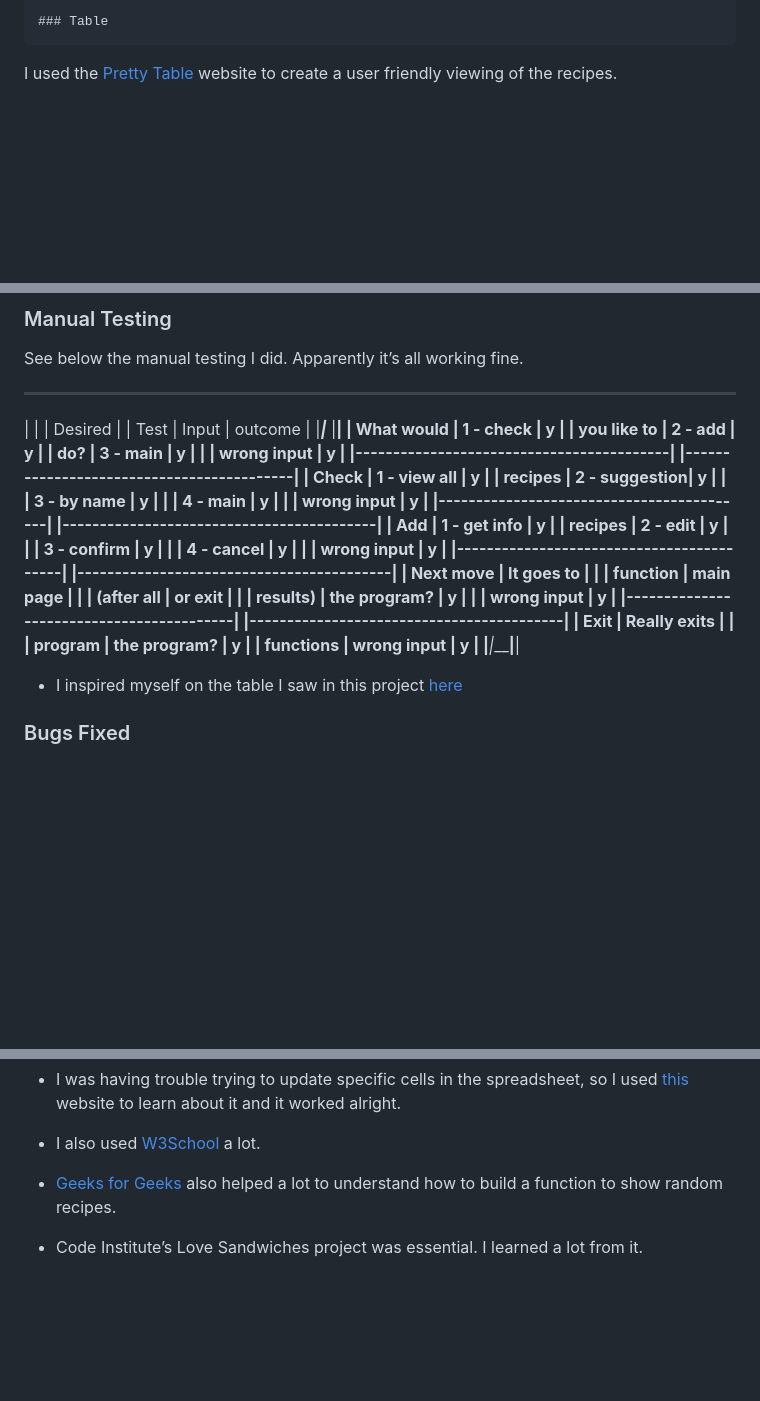
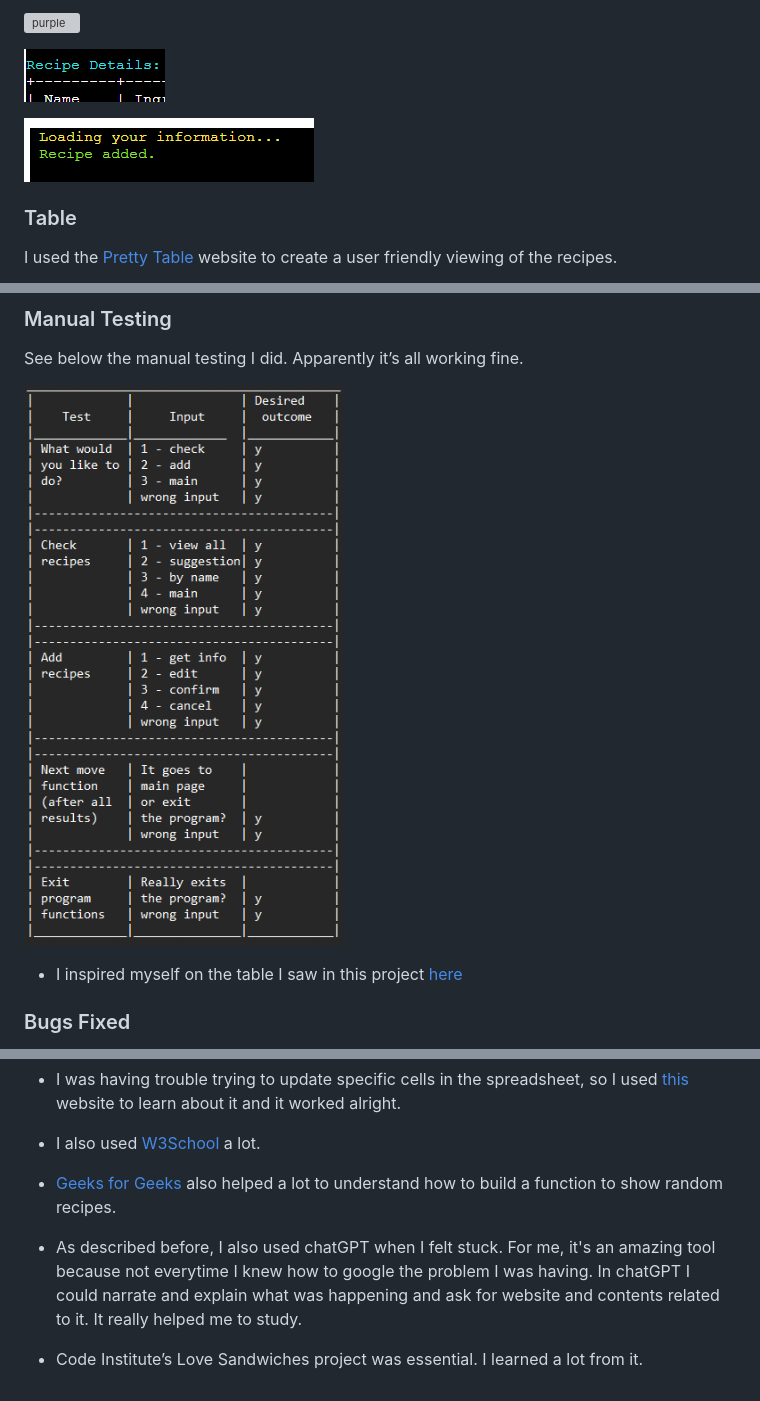
Before and after one commit to Nathisaraujo/Project3, a Markdown page: README.md, 3 parts joined by grey strips. Rendered like a GitHub page; pictures changed too: images/blue1.png (added), images/manualtesting.png (added), images/yellowgreen.png (added); blank space fills up the shorter version; grey boxes are pictures that could not be loaded.

Commit message:
finished editing the readme

```diff
--- a/README.md
+++ b/README.md
@@ -119,5 +116,11 @@ I added some colors to the console so it’s easier for the user to recognize so
 
-	### Table
+![purple](./images/purple.png)
+
+![cyan](./images/blue1.png)
+
+![yellow and green](./images/yellowgreen.png)
+
+### Table
 I used the [Pretty Table](https://pypi.org/project/prettytable/) website to create a user friendly viewing of the recipes.
 
 ![Table with Pretty Tables](./images/table.png)
@@ -142,41 +145,8 @@ I used the [Pretty Table](https://pypi.org/project/prettytable/) website to crea
 
 ### Manual Testing
 See below the manual testing I did. Apparently it’s all working fine.
-____________________________________________
-|             |               | Desired    |
-|    Test     |     Input     |  outcome   |
-|_____________|_____________  |____________|
-| What would  | 1 - check     | y          |
-| you like to | 2 - add       | y          |
-| do?         | 3 - main      | y          |
-|             | wrong input   | y          |
-|------------------------------------------|
-|------------------------------------------|
-| Check       | 1 - view all  | y          |
-| recipes     | 2 - suggestion| y          |
-|             | 3 - by name   | y          |
-|             | 4 - main      | y          |
-|             | wrong input   | y          |
-|------------------------------------------|
-|------------------------------------------|
-| Add         | 1 - get info  | y          |
-| recipes     | 2 - edit      | y          |
-|             | 3 - confirm   | y          |
-|             | 4 - cancel    | y          |
-|             | wrong input   | y          |
-|------------------------------------------|
-|------------------------------------------|
-| Next move   | It goes to    |            |
-| function    | main page     |            |
-| (after all  | or exit       |            |
-| results)    | the program?  | y          |
-|             | wrong input   | y          |
-|------------------------------------------|
-|------------------------------------------|
-| Exit        | Really exits  |            |
-| program     | the program?  | y          |
-| functions   | wrong input   | y          |
-|_____________|_______________|____________|
+
+![manual testing](./images/manualtesting.png)
 
 * I inspired myself on the table I saw in this project [here](https://github.com/LauraMayock/who-wants-Ice-cream/blob/main/README.md)
 
@@ -232,4 +202,6 @@ This project was deployed using Code Institute’s mock terminal for Heroku. I f
 
 * [Geeks for Geeks](https://www.geeksforgeeks.org/python-random-module/) also helped a lot to understand how to build a function to show random recipes.
 
+* As described before, I also used chatGPT when I felt stuck. For me, it's an amazing tool because not everytime I knew how to google the problem I was having. In chatGPT I could narrate and explain what was happening and ask for website and contents related to it. It really helped me to study.
+
 * Code Institute’s Love Sandwiches project was essential. I learned a lot from it.
```
Also changed, not shown: other parts of README.md (+17 -20 lines), images/purple.jpg (added), images/red.jpg (added).
